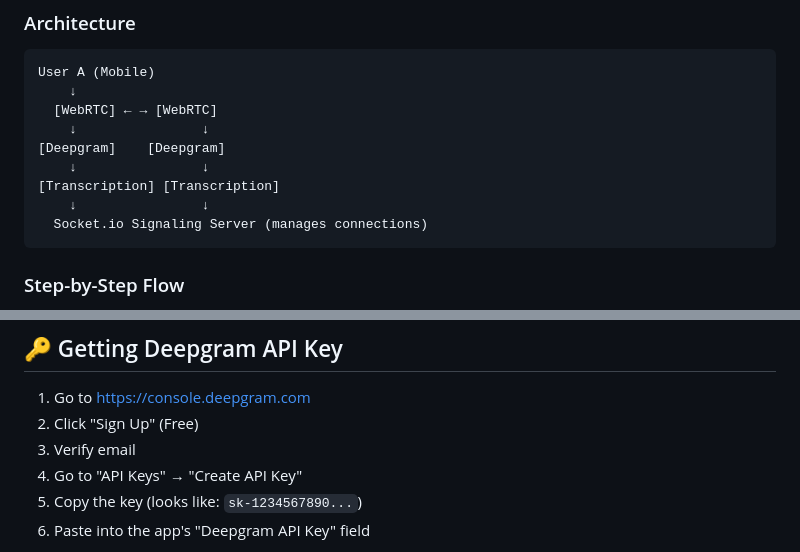
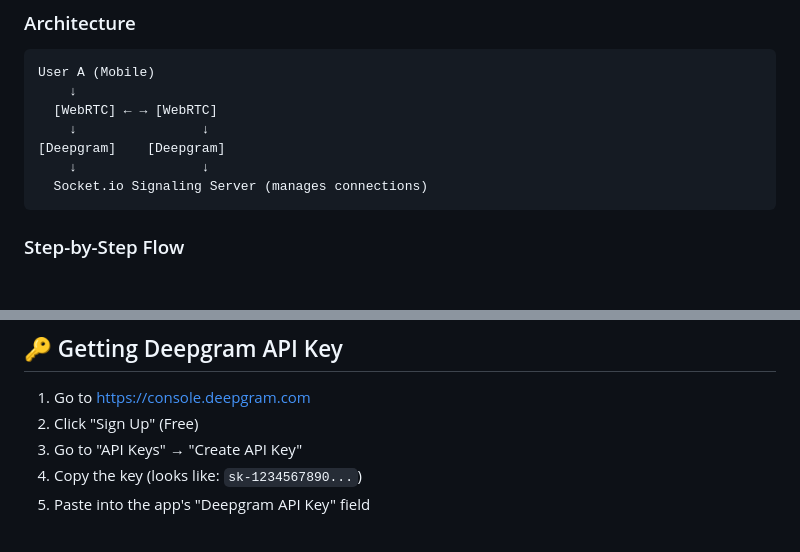
Before and after one commit to KS441-ctrl/Transcription, a Markdown page: README.md, 2 parts joined by grey strips. Drawn GitHub-style; blank space fills up the shorter version.

````diff
--- a/README.md
+++ b/README.md
@@ -84,8 +84,6 @@ User A (Mobile)
     ↓                ↓
 [Deepgram]    [Deepgram]
     ↓                ↓
-[Transcription] [Transcription]
-    ↓                ↓
   Socket.io Signaling Server (manages connections)
 ```
 
@@ -103,7 +101,6 @@ User A (Mobile)
 
 1. Go to https://console.deepgram.com
 2. Click "Sign Up" (Free)
-3. Verify email
 4. Go to "API Keys" → "Create API Key"
 5. Copy the key (looks like: `sk-1234567890...`)
 6. Paste into the app's "Deepgram API Key" field
````
